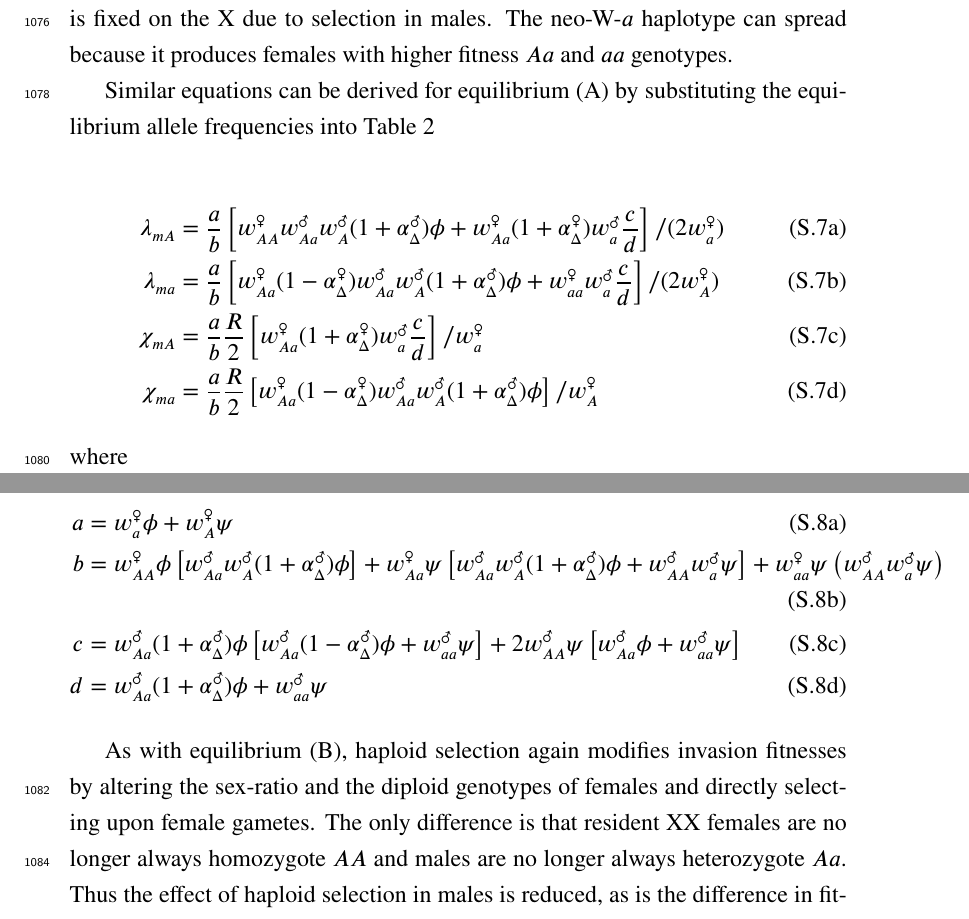
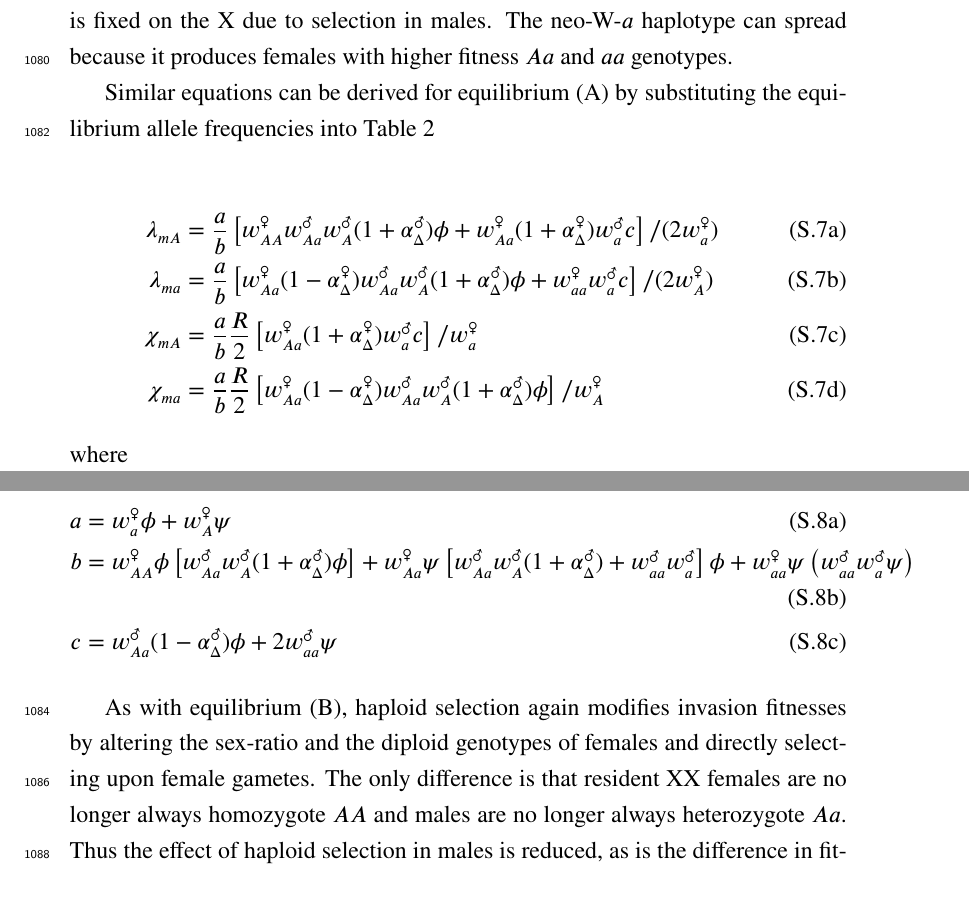
Before and after one commit to mmosmond/HaploidSelectionSexTurnover, a LaTeX paper (LaTeX/Turnover.tex): two parts of pages 48 and 49 of 57, joined at a grey line, cut so that both start at the same text. Compiled offline with pdfLaTeX.

Commit message:
working out neo W invasion from equilA

```diff
--- a/LaTeX/Turnover.tex
+++ b/LaTeX/Turnover.tex
@@ -1850,9 +1853,9 @@ Similar equations can be derived for equilibrium (A) by substituting the equilib
 
 \begin{subequations}\label{Ainvasion}
 \begin{align}
-\lambda_{mA}&= \frac{a}{b} \left[w_{AA}^\female w_{Aa}^\male w_A^\male (1+\alpha^\male_\Delta) \phi +  w_{Aa}^\female (1+\alpha^\female_\Delta) w_a^\male \frac{c}{d}\right] / (2 w_a^\female) \\
-\lambda_{ma}&= \frac{a}{b} \left[ w_{Aa}^\female (1-\alpha^\female_\Delta) w_{Aa}^\male w_A^\male (1+\alpha^\male_\Delta) \phi +  w_{aa}^\female w_a^\male \frac{c}{d}\right] / (2 w_A^\female) \\
-\chi_{mA}&= \frac{a}{b} \frac{R}{2} \left[   w_{Aa}^\female (1+\alpha^\female_\Delta) w_a^\male \frac{c}{d} \right] / w_a^\female\\
+\lambda_{mA}&= \frac{a}{b} \left[w_{AA}^\female w_{Aa}^\male w_A^\male (1+\alpha^\male_\Delta) \phi +  w_{Aa}^\female (1+\alpha^\female_\Delta) w_a^\male c \right] / (2 w_a^\female) \\
+\lambda_{ma}&= \frac{a}{b} \left[ w_{Aa}^\female (1-\alpha^\female_\Delta) w_{Aa}^\male w_A^\male (1+\alpha^\male_\Delta) \phi +  w_{aa}^\female w_a^\male c \right] / (2 w_A^\female) \\
+\chi_{mA}&= \frac{a}{b} \frac{R}{2} \left[   w_{Aa}^\female (1+\alpha^\female_\Delta) w_a^\male c \right] / w_a^\female\\
 \chi_{ma}&= \frac{a}{b} \frac{R}{2} \left[ w_{Aa}^\female (1-\alpha^\female_\Delta) w_{Aa}^\male w_A^\male (1+\alpha^\male_\Delta) \phi \right] / w_A^\female
 \end{align}
 \end{subequations}
@@ -1863,13 +1866,9 @@ where
 \begin{subequations}
 \begin{align}
 a &= w_a^\female \phi + w_A^\female \psi \\
-b &= w_{AA}^\female \phi \left[ w_{Aa}^\male w_A^\male (1+\alpha^\male_\Delta) \phi \right]+ w_{Aa}^\female \psi \left[ w_{Aa}^\male w_A^\male (1+\alpha^\male_\Delta) \phi + w_{AA}^\male w_a^\male \psi \right] + w_{aa}^\female \psi \left( w_{AA}^\male w_a^\male \psi \right)\\
+b &= w_{AA}^\female \phi \left[ w_{Aa}^\male w_A^\male (1+\alpha^\male_\Delta) \phi \right] + w_{Aa}^\female \psi \left[ w_{Aa}^\male w_A^\male (1+\alpha^\male_\Delta) + w_{aa}^\male w_a^\male \right] \phi + w_{aa}^\female \psi \left( w_{aa}^\male w_a^\male \psi \right)\\
 %c &= w_{Aa}^\male (1-\alpha^\male_\Delta) \phi \left[ w_{Aa}^\male (1+\alpha^\male_\Delta) \phi \right] + w_{Aa}^\male\phi \left[ 2w_{AA}^\male + w_{aa}^\male (1+\alpha^\male_\Delta) \right] \psi + w_{aa}^\male \psi \left(2w_{AA}^\male \psi \right) \\
-c &=
-w_{Aa}^\male (1+\alpha^\male_\Delta) \phi \left[ w_{Aa}^\male (1-\alpha^\male_\Delta) \phi + w_{aa}^\male \psi \right] +
-2 w_{AA}^\male\psi \left[ w_{Aa}^\male \phi + w_{aa}^\male \psi \right]
- \\
-d &= w_{Aa}^\male (1+\alpha^\male_\Delta) \phi + w_{aa}^\male \psi
+c &= w_{Aa}^\male (1-\alpha^\male_\Delta) \phi + 2w_{aa}^\male \psi
 \end{align}
 \end{subequations}
 
```
Also changed, not shown: LaTeX/Turnover.tex (15 more changed lines), 1 other file.
